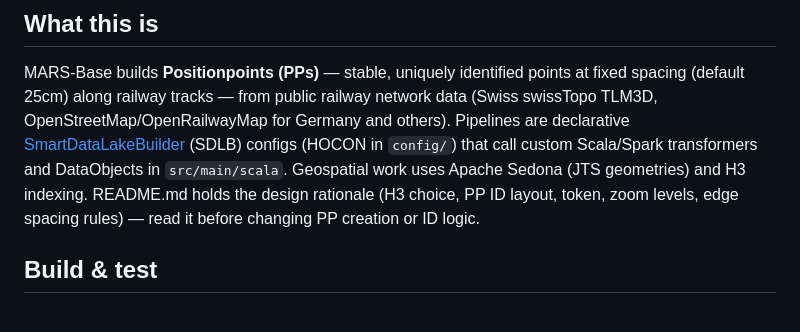
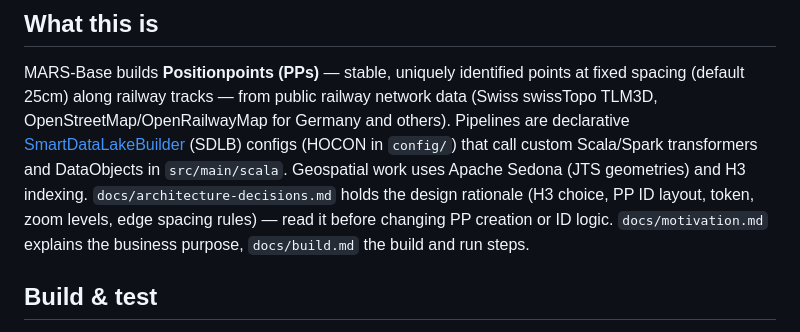
Before and after one commit to mars-open/mars-base, a Markdown page: AGENTS.md, the part around the change. Rendered like a GitHub page.

```diff
--- a/AGENTS.md
+++ b/AGENTS.md
@@ -6,7 +6,7 @@ This file provides guidance to Claude Code (claude.ai/code) when working with co
 
 MARS-Base builds **Positionpoints (PPs)** — stable, uniquely identified points at fixed spacing (default 25cm) along railway tracks — from public railway network data (Swiss swissTopo TLM3D, OpenStreetMap/OpenRailwayMap for Germany and others).
 Pipelines are declarative [SmartDataLakeBuilder](https://www.smartdatalake.io) (SDLB) configs (HOCON in `config/`) that call custom Scala/Spark transformers and DataObjects in `src/main/scala`.
-Geospatial work uses Apache Sedona (JTS geometries) and H3 indexing. README.md holds the design rationale (H3 choice, PP ID layout, token, zoom levels, edge spacing rules) — read it before changing PP creation or ID logic.
+Geospatial work uses Apache Sedona (JTS geometries) and H3 indexing. `docs/architecture-decisions.md` holds the design rationale (H3 choice, PP ID layout, token, zoom levels, edge spacing rules) — read it before changing PP creation or ID logic. `docs/motivation.md` explains the business purpose, `docs/build.md` the build and run steps.
 
 ## Build & test
 
```
Also changed, not shown: README.md (+35 -98 lines), docs/architecture-decisions.md (added, +100 -0 lines), docs/build.md (added, +67 -0 lines), docs/motivation.md (added, +100 -0 lines), docs/position-points-animation.gif (added), 1 other file.
